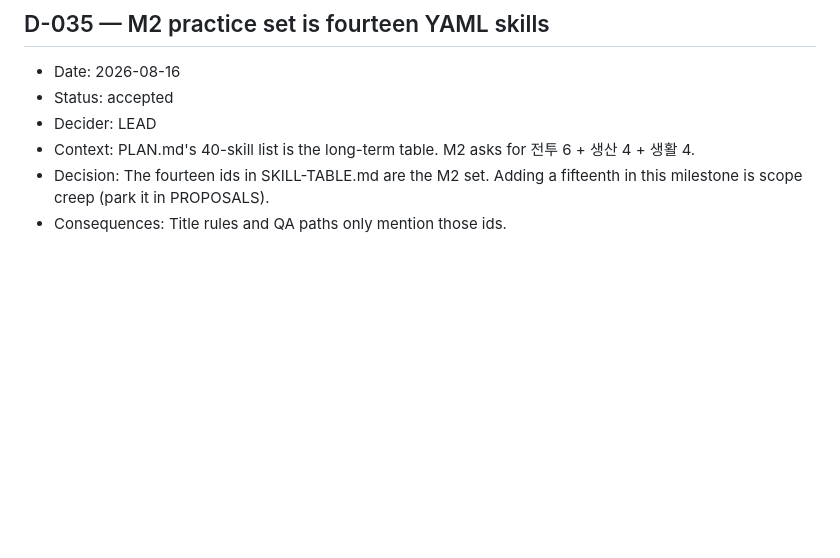
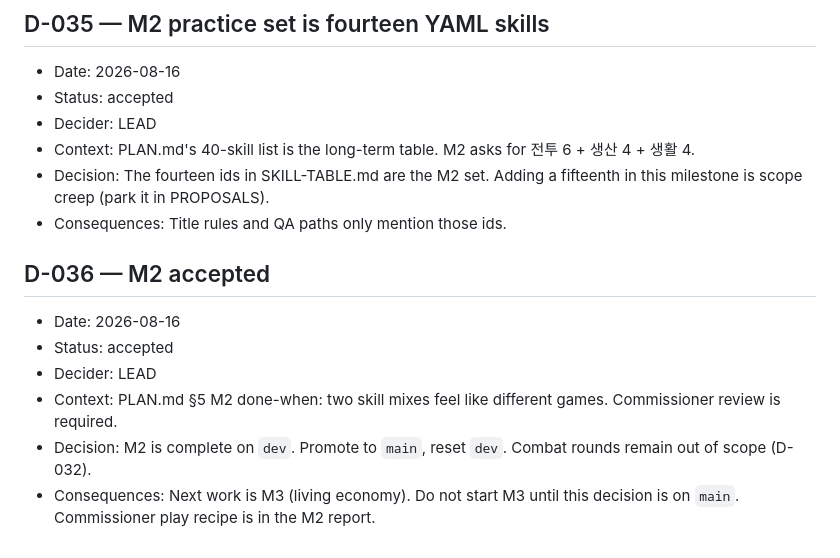
Before and after one commit to pjhwa/yeomyeong, a Markdown page: docs/DECISIONS.md, the part around the change. Rendered like a GitHub page; blank space fills up the shorter version.

```diff
--- a/docs/DECISIONS.md
+++ b/docs/DECISIONS.md
@@ -447,3 +447,15 @@ Format:
 - Decision: The fourteen ids in SKILL-TABLE.md are the M2 set. Adding a
   fifteenth in this milestone is scope creep (park it in PROPOSALS).
 - Consequences: Title rules and QA paths only mention those ids.
+
+## D-036 — M2 accepted
+
+- Date: 2026-08-16
+- Status: accepted
+- Decider: LEAD
+- Context: PLAN.md §5 M2 done-when: two skill mixes feel like different
+  games. Commissioner review is required.
+- Decision: M2 is complete on `dev`. Promote to `main`, reset `dev`.
+  Combat rounds remain out of scope (D-032).
+- Consequences: Next work is M3 (living economy). Do not start M3 until
+  this decision is on `main`. Commissioner play recipe is in the M2 report.
```
Also changed, not shown: README.ko.md (+3 -3 lines), README.md (+4 -4 lines).
